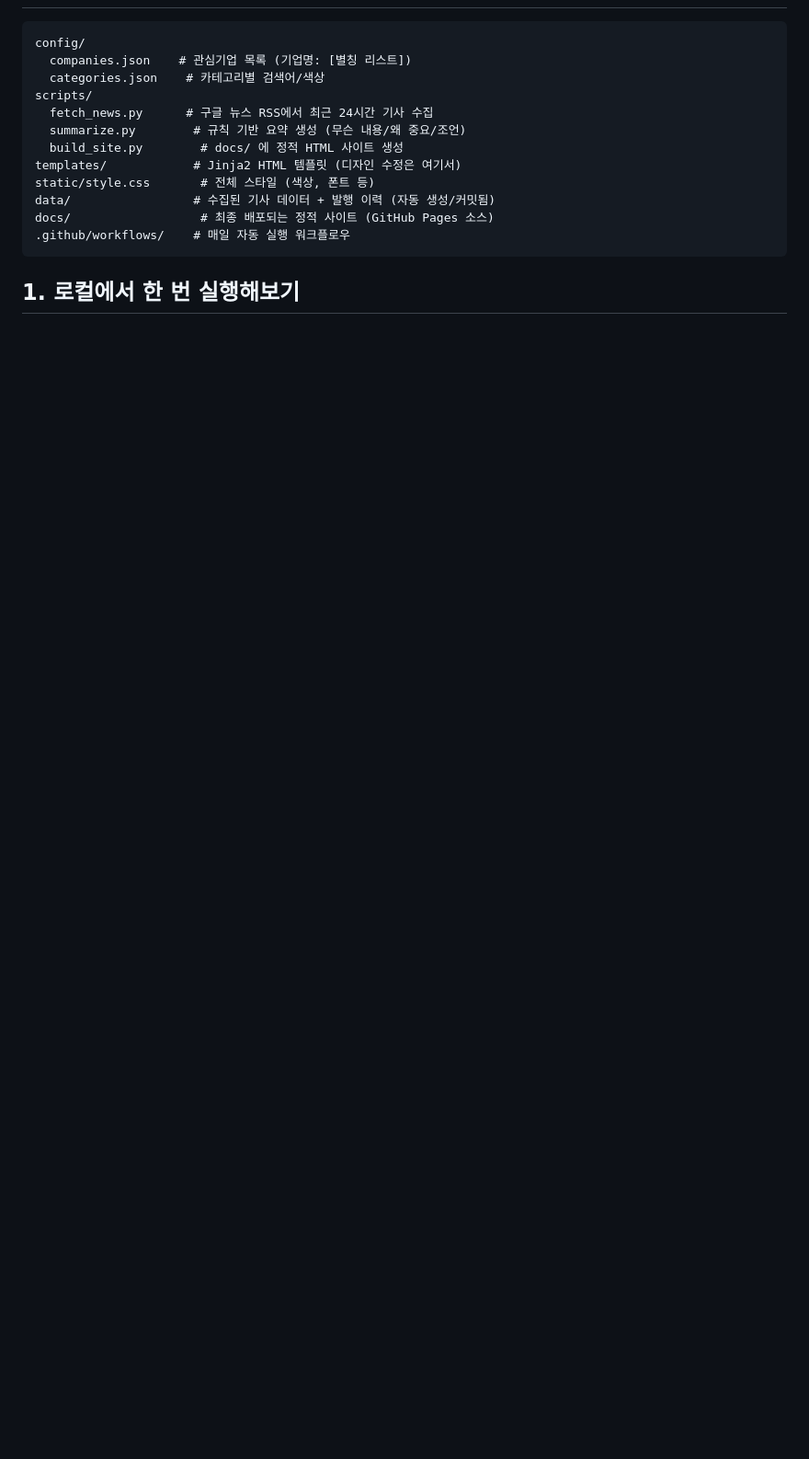
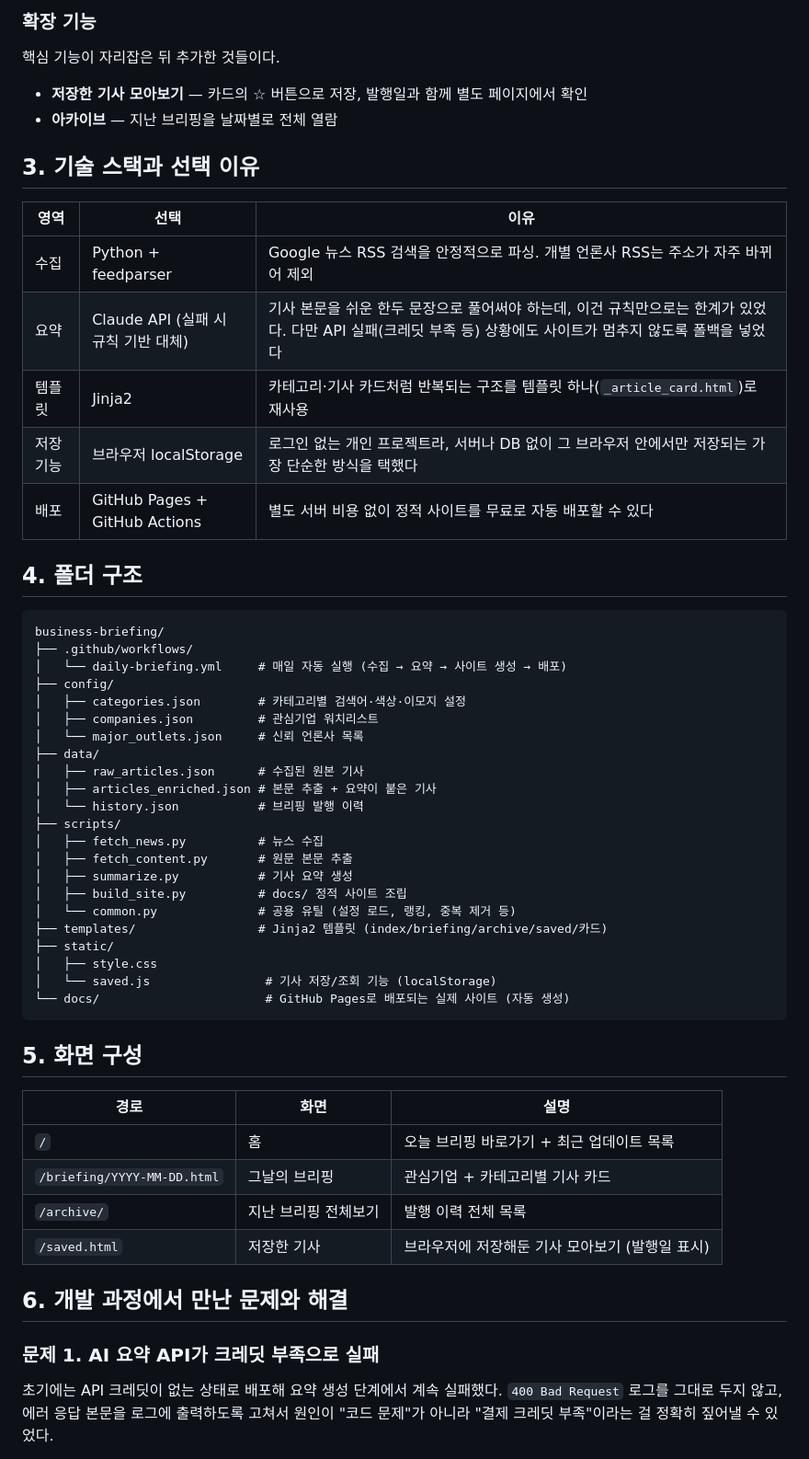
Before and after one commit to 0412sunny41218-svg/marketing-briefing-v2, a Markdown page: README.md, the part around one of its changes. Shown at 92% size. Drawn GitHub-style; blank space fills up the shorter version.

````diff
--- a/README.md
+++ b/README.md
@@ -8,17 +52,59 @@ AI 요약 없이 **규칙 기반**으로 동작하고, **최근 24시간 이내
+### 확장 기능
+
+핵심 기능이 자리잡은 뒤 추가한 것들이다.
+
+- **저장한 기사 모아보기** — 카드의 ☆ 버튼으로 저장, 발행일과 함께 별도 페이지에서 확인
+- **아카이브** — 지난 브리핑을 날짜별로 전체 열람
+
+## 3. 기술 스택과 선택 이유
+
+| 영역 | 선택 | 이유 |
+|---|---|---|
+| 수집 | Python + feedparser | Google 뉴스 RSS 검색을 안정적으로 파싱. 개별 언론사 RSS는 주소가 자주 바뀌어 제외 |
+| 요약 | Claude API (실패 시 규칙 기반 대체) | 기사 본문을 쉬운 한두 문장으로 풀어써야 하는데, 이건 규칙만으로는 한계가 있었다. 다만 API 실패(크레딧 부족 등) 상황에도 사이트가 멈추지 않도록 폴백을 넣었다 |
+| 템플릿 | Jinja2 | 카테고리·기사 카드처럼 반복되는 구조를 템플릿 하나(`_article_card.html`)로 재사용 |
+| 저장 기능 | 브라우저 localStorage | 로그인 없는 개인 프로젝트라, 서버나 DB 없이 그 브라우저 안에서만 저장되는 가장 단순한 방식을 택했다 |
+| 배포 | GitHub Pages + GitHub Actions | 별도 서버 비용 없이 정적 사이트를 무료로 자동 배포할 수 있다 |
+
+## 4. 폴더 구조
 
 ```
-config/
-  companies.json    # 관심기업 목록 (기업명: [별칭 리스트])
-  categories.json    # 카테고리별 검색어/색상
-scripts/
-  fetch_news.py      # 구글 뉴스 RSS에서 최근 24시간 기사 수집
-  summarize.py        # 규칙 기반 요약 생성 (무슨 내용/왜 중요/조언)
-  build_site.py        # docs/ 에 정적 HTML 사이트 생성
-templates/            # Jinja2 HTML 템플릿 (디자인 수정은 여기서)
-static/style.css       # 전체 스타일 (색상, 폰트 등)
-data/                 # 수집된 기사 데이터 + 발행 이력 (자동 생성/커밋됨)
-docs/                  # 최종 배포되는 정적 사이트 (GitHub Pages 소스)
-.github/workflows/    # 매일 자동 실행 워크플로우
+business-briefing/
+├── .github/workflows/
+│   └── daily-briefing.yml     # 매일 자동 실행 (수집 → 요약 → 사이트 생성 → 배포)
+├── config/
+│   ├── categories.json        # 카테고리별 검색어·색상·이모지 설정
+│   ├── companies.json         # 관심기업 워치리스트
+│   └── major_outlets.json     # 신뢰 언론사 목록
+├── data/
+│   ├── raw_articles.json      # 수집된 원본 기사
+│   ├── articles_enriched.json # 본문 추출 + 요약이 붙은 기사
+│   └── history.json           # 브리핑 발행 이력
+├── scripts/
+│   ├── fetch_news.py          # 뉴스 수집
+│   ├── fetch_content.py       # 원문 본문 추출
+│   ├── summarize.py           # 기사 요약 생성
+│   ├── build_site.py          # docs/ 정적 사이트 조립
+│   └── common.py              # 공용 유틸 (설정 로드, 랭킹, 중복 제거 등)
+├── templates/                 # Jinja2 템플릿 (index/briefing/archive/saved/카드)
+├── static/
+│   ├── style.css
+│   └── saved.js                # 기사 저장/조회 기능 (localStorage)
+└── docs/                       # GitHub Pages로 배포되는 실제 사이트 (자동 생성)
 ```
 
-## 1. 로컬에서 한 번 실행해보기
+## 5. 화면 구성
+
+| 경로 | 화면 | 설명 |
+|---|---|---|
+| `/` | 홈 | 오늘 브리핑 바로가기 + 최근 업데이트 목록 |
+| `/briefing/YYYY-MM-DD.html` | 그날의 브리핑 | 관심기업 + 카테고리별 기사 카드 |
+| `/archive/` | 지난 브리핑 전체보기 | 발행 이력 전체 목록 |
+| `/saved.html` | 저장한 기사 | 브라우저에 저장해둔 기사 모아보기 (발행일 표시) |
+
+## 6. 개발 과정에서 만난 문제와 해결
+
+### 문제 1. AI 요약 API가 크레딧 부족으로 실패
+
+초기에는 API 크레딧이 없는 상태로 배포해 요약 생성 단계에서 계속 실패했다. `400 Bad Request` 로그를 그대로 두지 않고, 에러 응답 본문을 로그에 출력하도록 고쳐서 원인이 "코드 문제"가 아니라 "결제 크레딧 부족"이라는 걸 정확히 짚어낼 수 있었다.
+
````
Also changed, not shown: other parts of README.md (+98 -39 lines).
